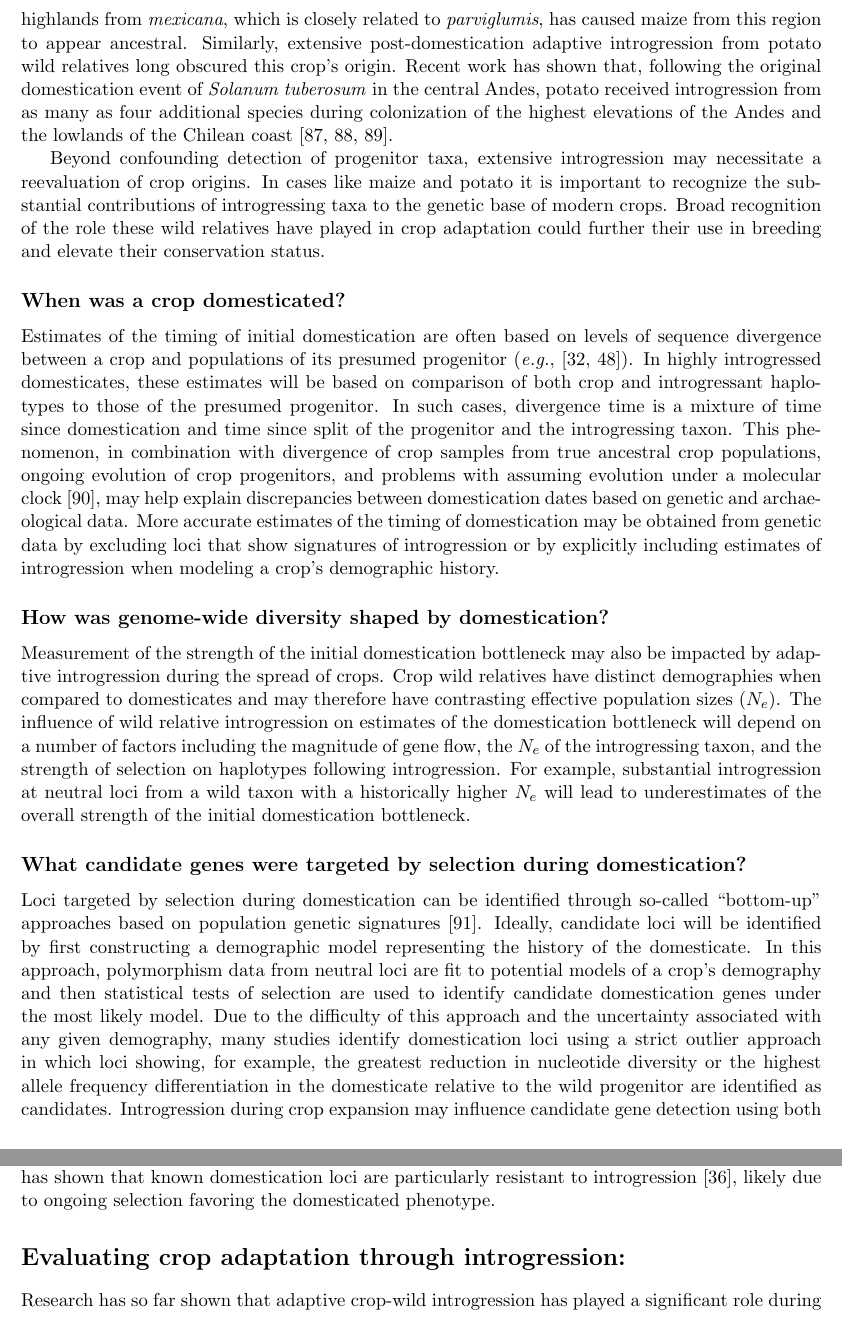
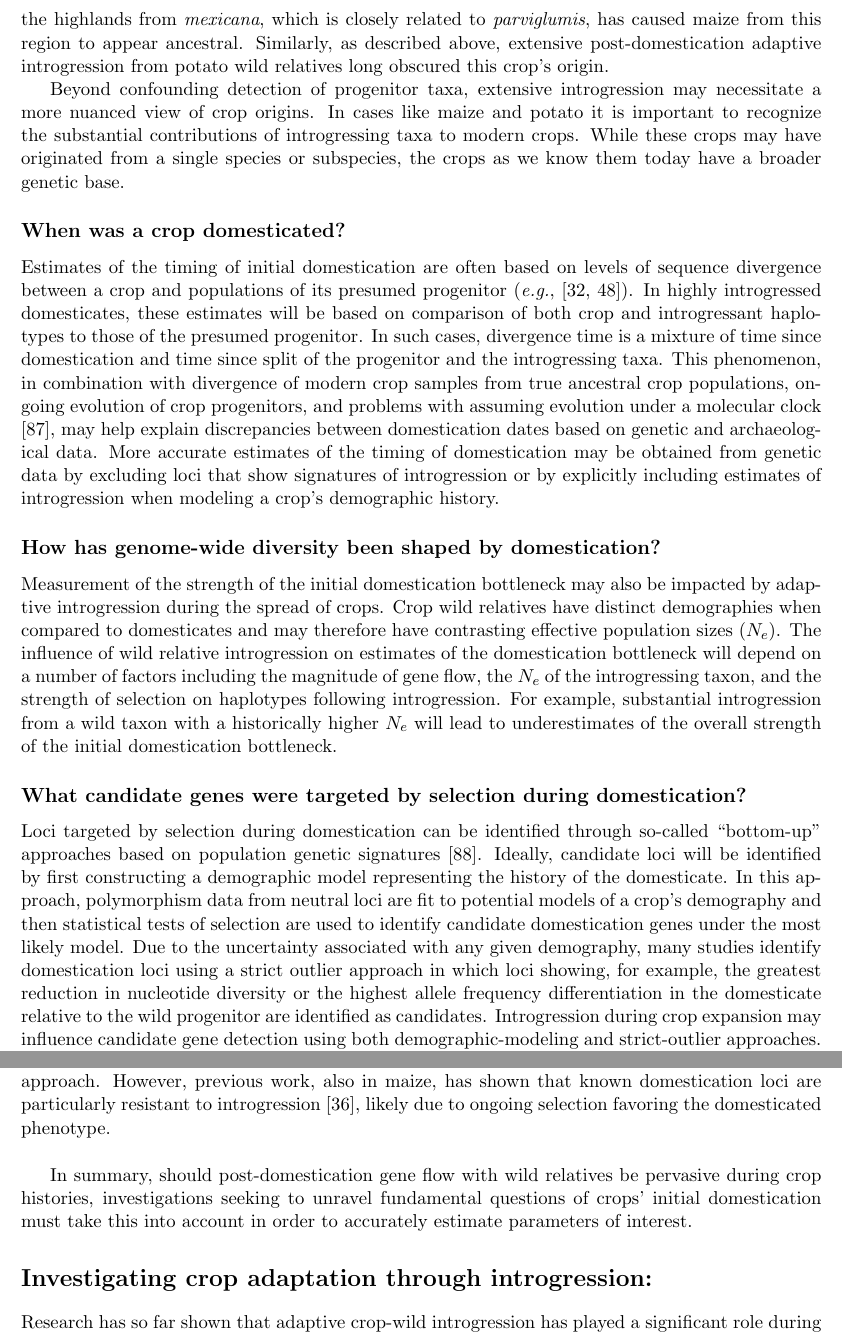
Before and after one commit to HuffordLab/Crop_Adaptation_Gene_Flow, a LaTeX document (paper.tex): two parts of pages 6 and 7 of 19, joined at a grey line, cut so that both start at the same text. Compiled offline with pdfLaTeX.

Commit message:
edits to domestication questions

```diff
--- a/paper.tex
+++ b/paper.tex
@@ -276,41 +276,43 @@ Introgression between a crop and newly-encountered taxa decreases divergence of
 This signal could be mistaken for origin rather than gene flow.
 For example, when determining a single origin of maize from \emph{parviglumis}, Matsuoka and colleagues \cite{matsuoka2002single} identified a paradox: while \emph{parviglumis} is found exclusively in the lowlands of southwest Mexico, maize with allele frequencies most similar to \emph{parviglumis} was found in the highlands of the Mexican Central Plateau.
 Several years later, van Heerwaarden \emph{et al.} \cite{vanHeerwaarden2011} resolved the paradox by determining that widespread introgression in the highlands from \emph{mexicana}, which is closely related to \emph{parviglumis}, has caused maize from this region to appear ancestral.
-Similarly, extensive post-domestication adaptive introgression from  potato wild relatives long obscured this crop's origin.
-Recent work has shown that, following the original domestication event of \emph{Solanum tuberosum} in the central Andes, potato received introgression from as many as four additional species during colonization of the highest elevations of the Andes and the lowlands of the Chilean coast \cite{Spooner2014, Gavrilenko2013, Hardigan2017}.
+Similarly, as described above, extensive post-domestication adaptive introgression from  potato wild relatives long obscured this crop's origin.
 
-Beyond confounding detection of progenitor taxa, extensive introgression may necessitate a reevaluation of crop origins.
-In cases like maize and potato it is important to recognize the substantial contributions of introgressing taxa to the genetic base of modern crops.
-Broad recognition of the role these wild relatives have played in crop adaptation could further their use in breeding and elevate their conservation status.
+Beyond confounding detection of progenitor taxa, extensive introgression may necessitate a more nuanced view of crop origins.
+In cases like maize and potato it is important to recognize the substantial contributions of introgressing taxa to modern crops.
+While these crops may have originated from a single species or subspecies, the crops as we know them today have a broader genetic base.
 
 \subsection*{When was a crop domesticated?}
 Estimates of the timing of initial domestication are often based on levels of sequence divergence between a crop and populations of its presumed progenitor (\emph{e.g.}, \cite{matsuoka2002single, molina2011molecular}).
 In highly introgressed domesticates, these estimates will be based on comparison of both crop and introgressant haplotypes to those of the presumed progenitor.
-In such cases, divergence time is a mixture of time since domestication and time since split of the progenitor and the introgressing taxon.
-This phenomenon, in combination with divergence of crop samples from true ancestral crop populations, ongoing evolution of crop progenitors, and problems with assuming evolution under a molecular clock \cite{Zeder2006}, may help explain discrepancies between domestication dates based on genetic and archaeological data.
+In such cases, divergence time is a mixture of time since domestication and time since split of the progenitor and the introgressing taxa.
+This phenomenon, in combination with divergence of modern crop samples from true ancestral crop populations, ongoing evolution of crop progenitors, and problems with assuming evolution under a molecular clock \cite{Zeder2006}, may help explain discrepancies between domestication dates based on genetic and archaeological data.
 More accurate estimates of the timing of domestication may be obtained from genetic data by excluding loci that show signatures of introgression or by explicitly including estimates of introgression when modeling a crop's demographic history.
 
-\subsection*{How was genome-wide diversity shaped by domestication?}
+\subsection*{How has genome-wide diversity been shaped by domestication?}
 
 Measurement of the strength of the initial domestication bottleneck may also be impacted by adaptive introgression during the spread of crops.
 Crop wild relatives have distinct demographies when compared to domesticates and may therefore have contrasting effective population sizes ($N_e$).
 The influence of wild relative introgression on estimates of the domestication bottleneck will depend on a number of factors including the magnitude of gene flow, the $N_e$ of the introgressing taxon, and the strength of selection on haplotypes following introgression.
-For example, substantial introgression at neutral loci from a wild taxon with a historically higher $N_e$ will lead to underestimates of the overall strength of the initial domestication bottleneck.
+For example, substantial introgression from a wild taxon with a historically higher $N_e$ will lead to underestimates of the overall strength of the initial domestication bottleneck.
 
 \subsection*{What candidate genes were targeted by selection during domestication?}
 Loci targeted by selection during domestication can be identified through so-called ``bottom-up'' approaches based on population genetic signatures \cite{Ross-Ibarra2007}.
 Ideally, candidate loci will be identified by first constructing a demographic model representing the history of the domesticate.
 In this approach, polymorphism data from neutral loci are fit to potential models of a crop's demography and then statistical tests of selection are used to identify candidate domestication genes under the most likely model.
-Due to the difficulty of this approach and the uncertainty associated with any given demography, many studies identify domestication loci using a strict outlier approach in which loci showing, for example, the greatest reduction in nucleotide diversity or the highest allele frequency differentiation in the domesticate relative to the wild progenitor are identified as candidates.
+Due to the uncertainty associated with any given demography, many studies identify domestication loci using a strict outlier approach in which loci showing, for example, the greatest reduction in nucleotide diversity or the highest allele frequency differentiation in the domesticate relative to the wild progenitor are identified as candidates.
 Introgression during crop expansion may influence candidate gene detection using both demographic-modeling and strict-outlier approaches.
 For example, \emph{mexicana} introgression into maize described above accounts for approximately 20\% of the genome of maize in the highlands of Mexico \cite{vanHeerwaarden2011}.
 Takuno and co-authors \cite{Takuno2015} have shown that a demographic model incorporating this introgression is a significantly better fit to empirical data than a model lacking introgression.
 Failure to account for introgression in maize would therefore compromise domestication candidate detection, particularly if a study contained maize samples from the Mexican highlands.
 Likewise, introgression that increased nucleotide diversity in the domesticate or decreased differentiation at domestication loci would confound a strict outlier approach.
 However, previous work, also in maize, has shown that known domestication loci are particularly resistant to introgression \cite{Hufford2013}, likely due to ongoing selection favoring the domesticated phenotype.
+\vspace{5mm}
+
+In summary, should post-domestication gene flow with wild relatives be pervasive during crop histories, investigations seeking to unravel fundamental questions of crops' initial domestication must take this into account in order to accurately estimate parameters of interest.
 
 
-\section*{Evaluating crop adaptation through introgression:}
+\section*{Investigating crop adaptation through introgression:}
 
 Research has so far shown that adaptive crop-wild introgression has played a significant role during domestication and dispersal of multiple important crops.
 However, the dynamics of this process are not yet fully understood and many questions remain:
```
Also changed, not shown: paper.bbl, paper.pdf, paper.tex (4 more changed lines), 4 other files.
